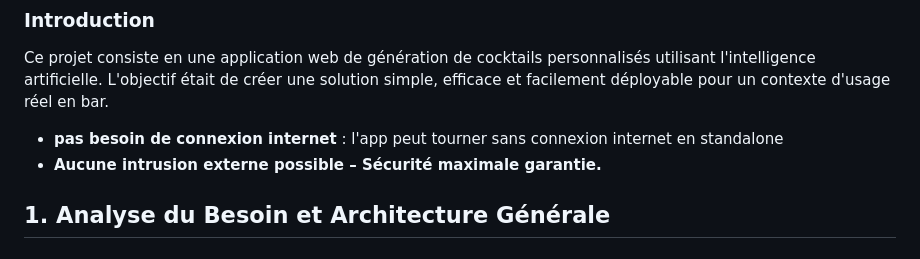
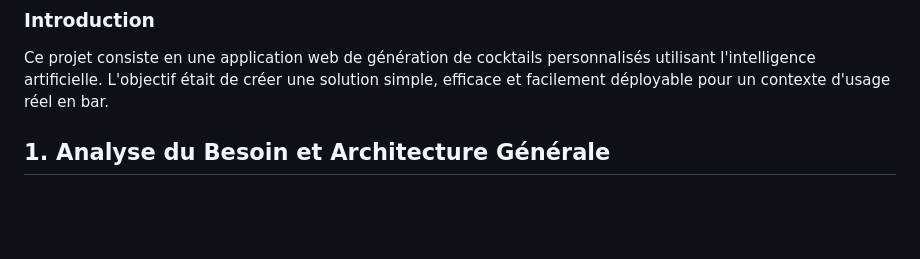
Before and after one commit to thestrangemonster/evaluationNikkow, a Markdown page: choixTechnique.md, the part around the change. Drawn GitHub-style; blank space fills up the shorter version.

Commit message:
uptade choixTechnique.md

```diff
--- a/choixTechnique.md
+++ b/choixTechnique.md
@@ -5,8 +5,7 @@
 ### Introduction
 
 Ce projet consiste en une application web de génération de cocktails personnalisés utilisant l'intelligence artificielle. L'objectif était de créer une solution simple, efficace et facilement déployable pour un contexte d'usage réel en bar.
-- **pas besoin de connexion internet** : l'app peut tourner sans connexion internet en standalone
-- **Aucune intrusion externe possible – Sécurité maximale garantie.**
+
 
 ## 1. Analyse du Besoin et Architecture Générale
 
```
